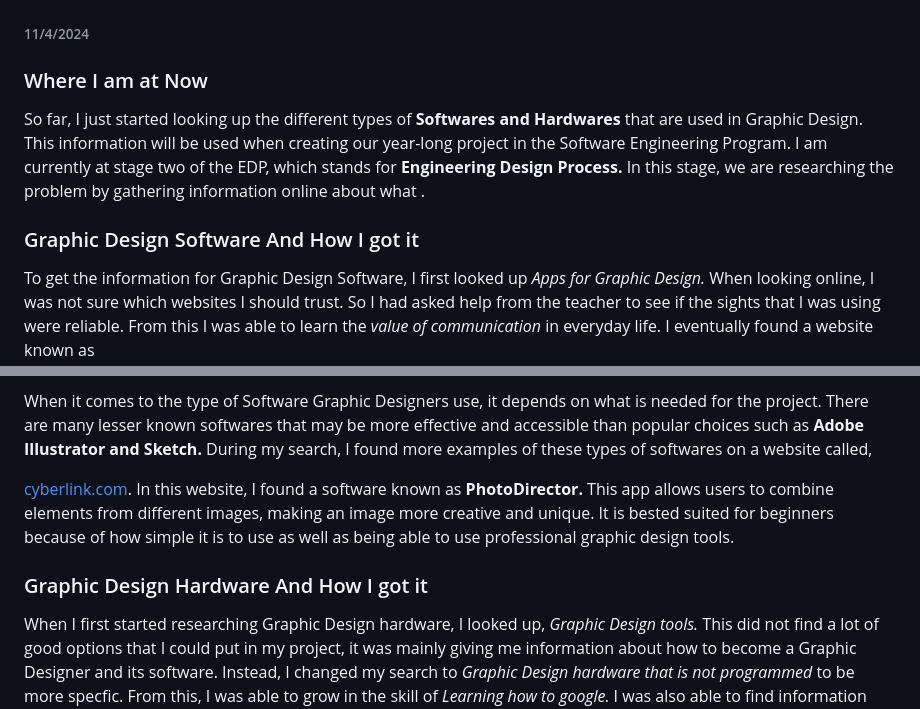
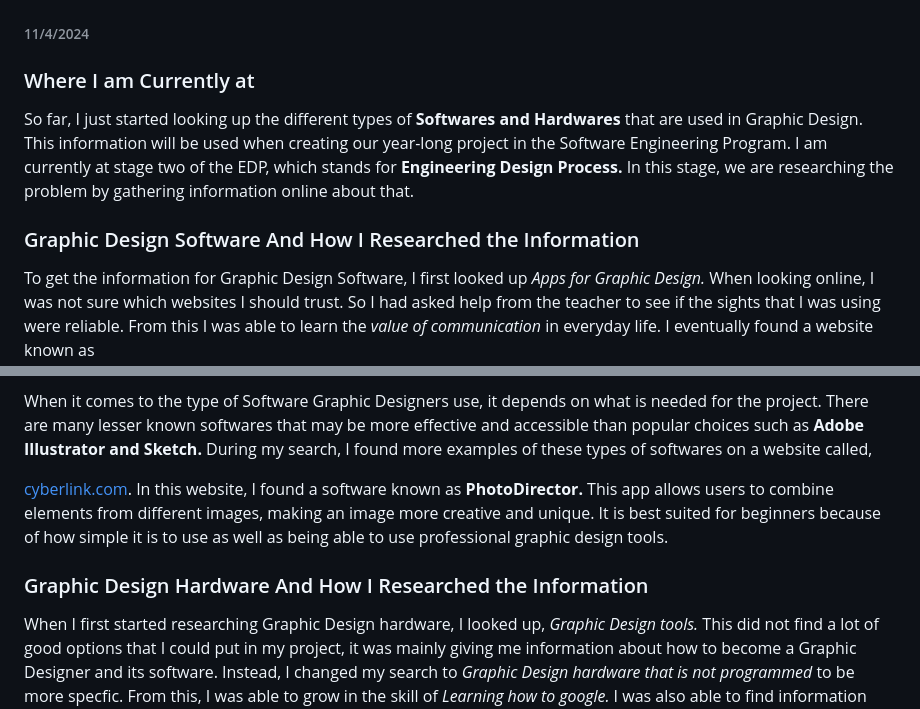
Before and after one commit to albertog3410/sep10-freedom-project, a Markdown page: blog/entry02.md, 2 parts joined by grey strips. GitHub-like rendering.

```diff
--- a/blog/entry02.md
+++ b/blog/entry02.md
@@ -1,10 +1,10 @@
 # Graphic Design (Software and Hardware)
 ###### 11/4/2024
 
-### Where I am at Now
-<p>  So far, I just started looking up the different types of <strong>Softwares and Hardwares</strong> that are used in Graphic Design. This information will be used when creating our year-long project in the Software Engineering Program. I am currently at stage two of the EDP, which stands for <strong>Engineering Design Process.</strong> In this stage, we are researching the problem by gathering information online about what .</p>
+### Where I am Currently at
+<p>  So far, I just started looking up the different types of <strong>Softwares and Hardwares</strong> that are used in Graphic Design. This information will be used when creating our year-long project in the Software Engineering Program. I am currently at stage two of the EDP, which stands for <strong>Engineering Design Process.</strong> In this stage, we are researching the problem by gathering information online about that.</p>
 
-###  Graphic Design Software And How I got it
+###  Graphic Design Software And How I Researched the Information
 
 <p> To get the information for Graphic Design Software, I first looked up <i>Apps for Graphic Design.</i> When looking online, I was not sure which websites I should trust. So I had asked help from the teacher to see if the sights that I was using were reliable. From this I was able to learn the
 <i>value of communication</i> in everyday life. I eventually found a website known as
@@ -16,9 +16,9 @@
 *  <strong>SVG-Edit</strong>, which is commonly used for editing scalable vector graphics (SVG) files. This program also provides users effective editing in their designs. Making it a quick and easy software for creating and editing tasks. Each of these apps can serve different purposes in Graphic Design such as UI and UX design, websites and/or apps.
   <p> When it comes to the type of Software Graphic Designers use, it depends on what is needed for the project. There are many lesser known softwares that may be more effective and accessible than popular choices such as <strong>Adobe Illustrator and Sketch.</strong> During my search, I found more examples of these types of softwares on a website called,
 
-   [cyberlink.com](https://www.cyberlink.com/blog/photo-editing-best-software/1359/best-graphic-design-software). In this website, I found a software known as <strong> PhotoDirector.</strong> This app allows users to combine elements from different images, making an image more creative and unique. It is bested suited for beginners because of how simple it is to use as well as being able to use professional graphic design tools.</p>
+   [cyberlink.com](https://www.cyberlink.com/blog/photo-editing-best-software/1359/best-graphic-design-software). In this website, I found a software known as <strong> PhotoDirector.</strong> This app allows users to combine elements from different images, making an image more creative and unique. It is best suited for beginners because of how simple it is to use as well as being able to use professional graphic design tools.</p>
 
-  ### Graphic Design Hardware And How I got it
+  ### Graphic Design Hardware And How I Researched the Information
 <p>When I first started researching Graphic Design hardware, I looked up, <i> Graphic Design tools.</i>  This did not find a lot of good options that I could put in my project, it was mainly giving me information about how to become a Graphic Designer and its software. Instead, I changed my search to <i>Graphic Design hardware that is not programmed</i> to be more specfic. From this, I was able to grow in the skill of <i>Learning how to google.</i> I was also able to find information about hardware that is used in Graphic Design in a website called
 
   [crucial.com](https://www.crucial.com/articles/about-graphic-design/graphic-design-hardware-whats-right-for-you#:~:text=The%20processor%20or%20CPU%20) Some examples are:</p>
```
